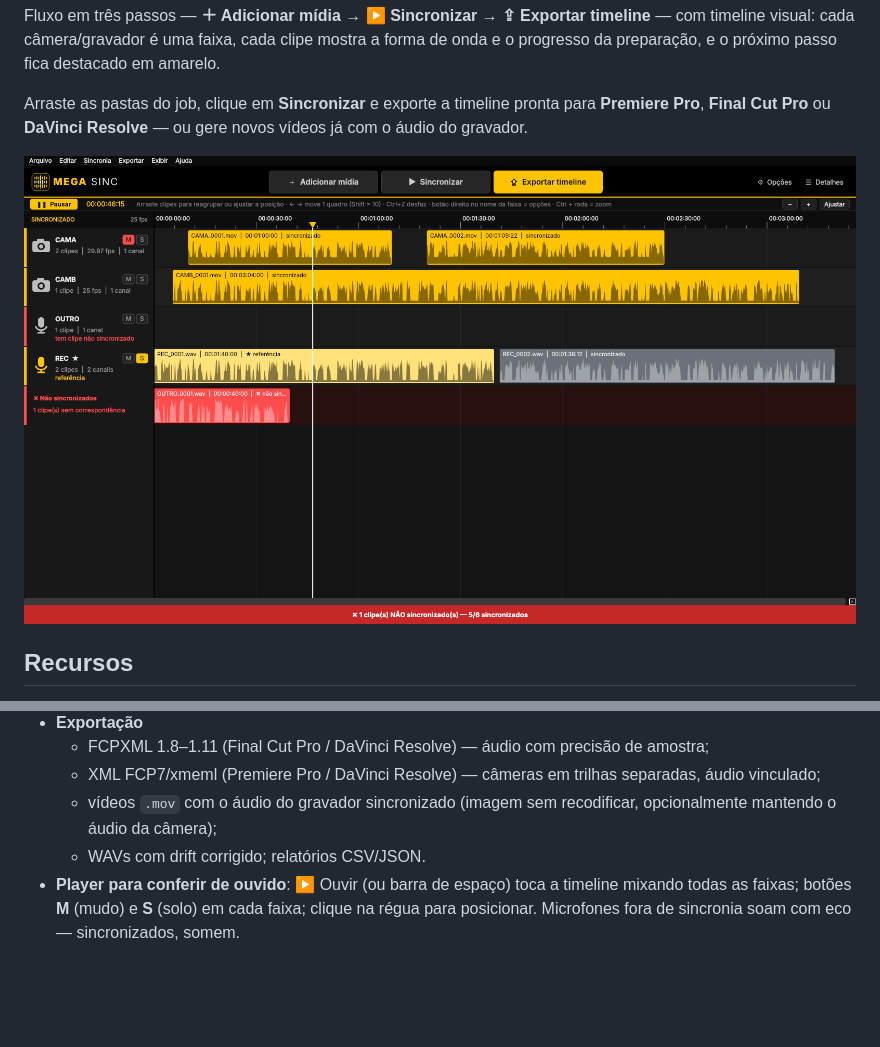
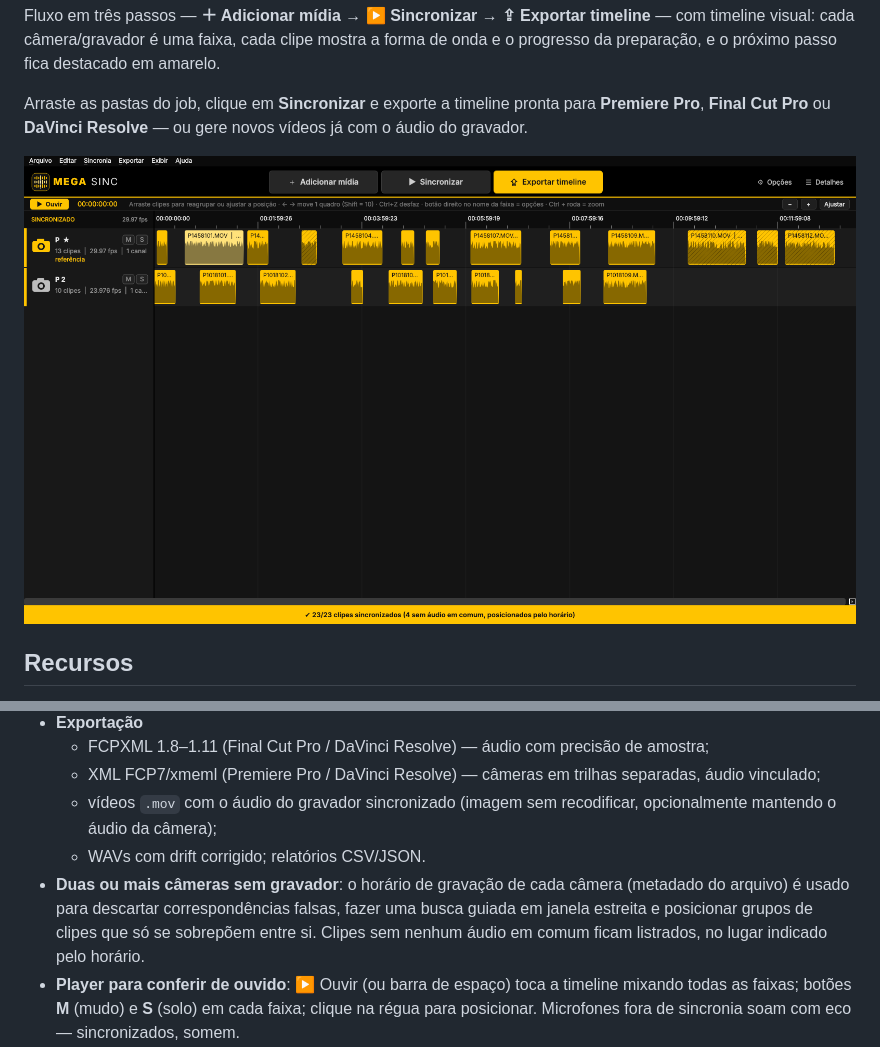
Before and after one commit to digowmarques-pixel/MEGA-SINC, a Markdown page: README.md, 2 parts joined by grey strips. Drawn GitHub-style; pictures changed too: docs/screenshot.png; blank space fills up the shorter version.

```diff
--- a/README.md
+++ b/README.md
@@ -35,6 +35,10 @@ Arraste as pastas do job, clique em **Sincronizar** e exporte a timeline pronta
   - vídeos `.mov` com o áudio do gravador sincronizado (imagem sem recodificar,
     opcionalmente mantendo o áudio da câmera);
   - WAVs com drift corrigido; relatórios CSV/JSON.
+- **Duas ou mais câmeras sem gravador**: o horário de gravação de cada câmera (metadado do
+  arquivo) é usado para descartar correspondências falsas, fazer uma busca guiada em janela
+  estreita e posicionar grupos de clipes que só se sobrepõem entre si. Clipes sem nenhum áudio
+  em comum ficam listrados, no lugar indicado pelo horário.
 - **Player para conferir de ouvido**: ▶ Ouvir (ou barra de espaço) toca a timeline
   mixando todas as faixas; botões **M** (mudo) e **S** (solo) em cada faixa; clique na régua
   para posicionar. Microfones fora de sincronia soam com eco — sincronizados, somem.
```
Also changed, not shown: docs/RELEASE_NOTES.md (+8 -2 lines), 11 other files.
